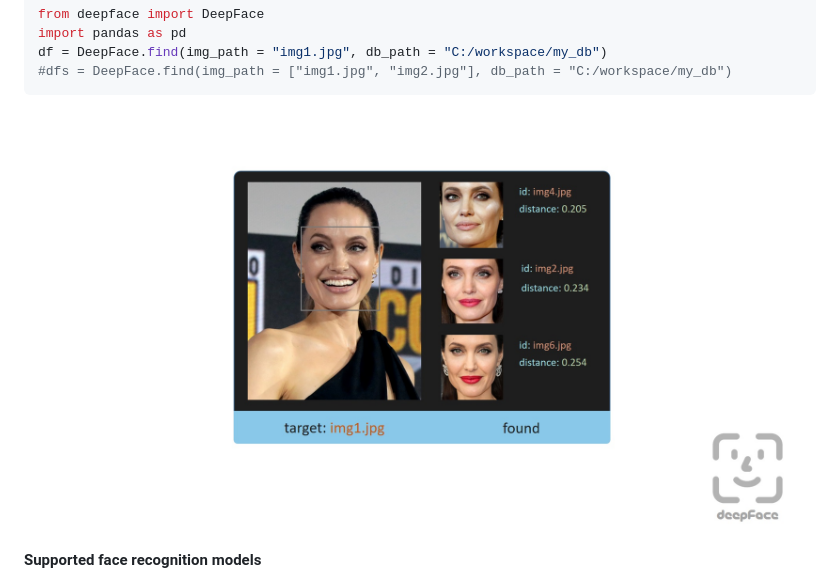
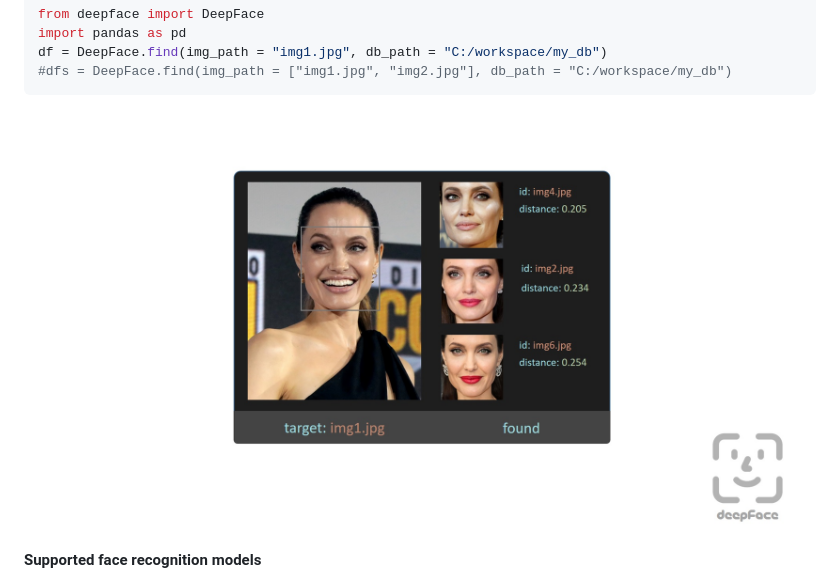
Before and after one commit to serengil/deepface, a Markdown page: README.md, the part around the change. GitHub-like rendering; pictures changed too: icon/stock-5.jpg (deleted), icon/stock-6.jpg (added).

Commit message:
stock photo upd

````diff
--- a/README.md
+++ b/README.md
@@ -53,7 +53,7 @@ df = DeepFace.find(img_path = "img1.jpg", db_path = "C:/workspace/my_db")
 #dfs = DeepFace.find(img_path = ["img1.jpg", "img2.jpg"], db_path = "C:/workspace/my_db")
 ```
 
-<p align="center"><img src="https://raw.githubusercontent.com/serengil/deepface/master/icon/stock-5.jpg" width="95%" height="95%"></p>
+<p align="center"><img src="https://raw.githubusercontent.com/serengil/deepface/master/icon/stock-6.jpg" width="95%" height="95%"></p>
 
 **Supported face recognition models**
 
````
